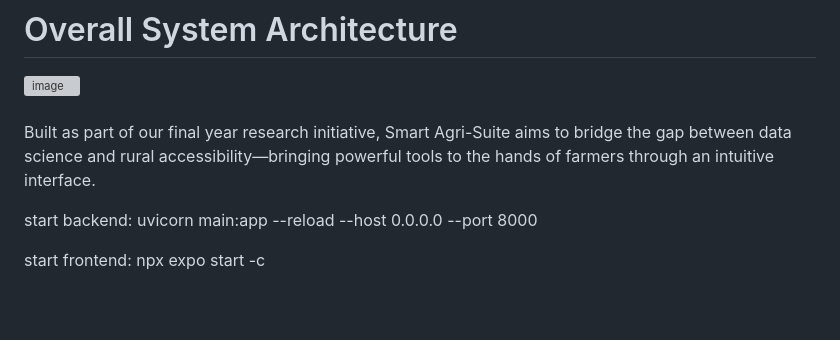
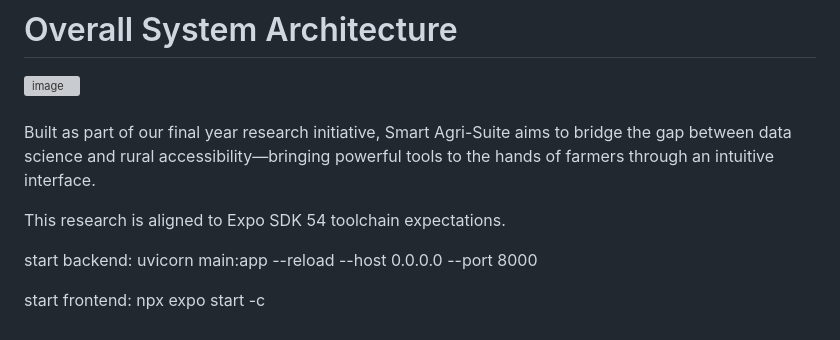
Before and after one commit to senudidinaya/Smart-Agri-Suite, a Markdown page: README.md, the part around the change. Drawn GitHub-style; blank space fills up the shorter version; grey boxes are pictures that could not be loaded.

Commit message:
Update README Expo SDK 54 details
Added information about Expo SDK 54 alignment.

```diff
--- a/README.md
+++ b/README.md
@@ -27,6 +27,8 @@ Solving the issues in Sri Lanka's spice industry is critical for enhancing agric
 
 <br/>Built as part of our final year research initiative, Smart Agri-Suite aims to bridge the gap between data science and rural accessibility—bringing powerful tools to the hands of farmers through an intuitive interface.
 
+This research is aligned to Expo SDK 54 toolchain expectations.
+
 start backend:
 uvicorn main:app --reload --host 0.0.0.0 --port 8000
 
```
